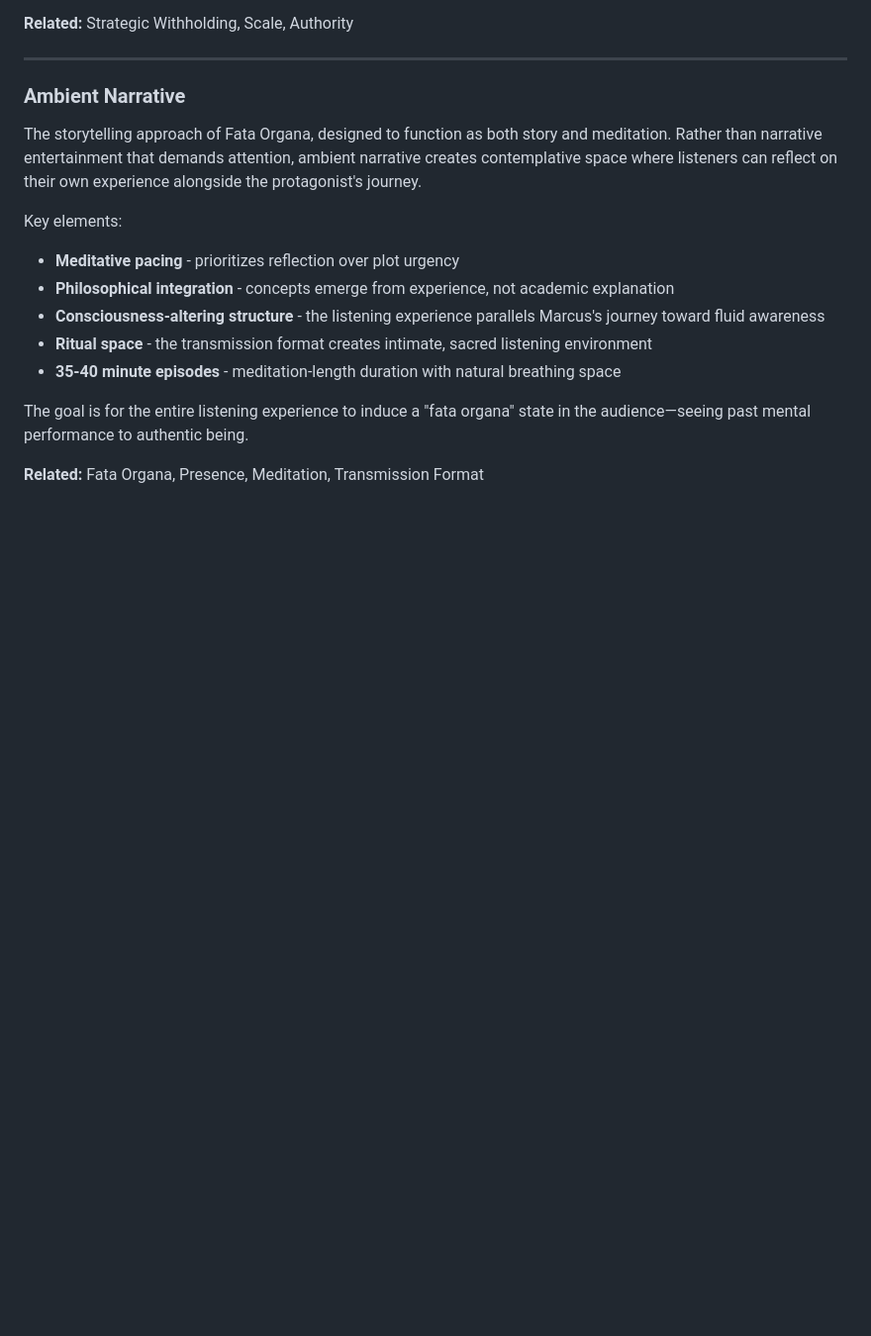
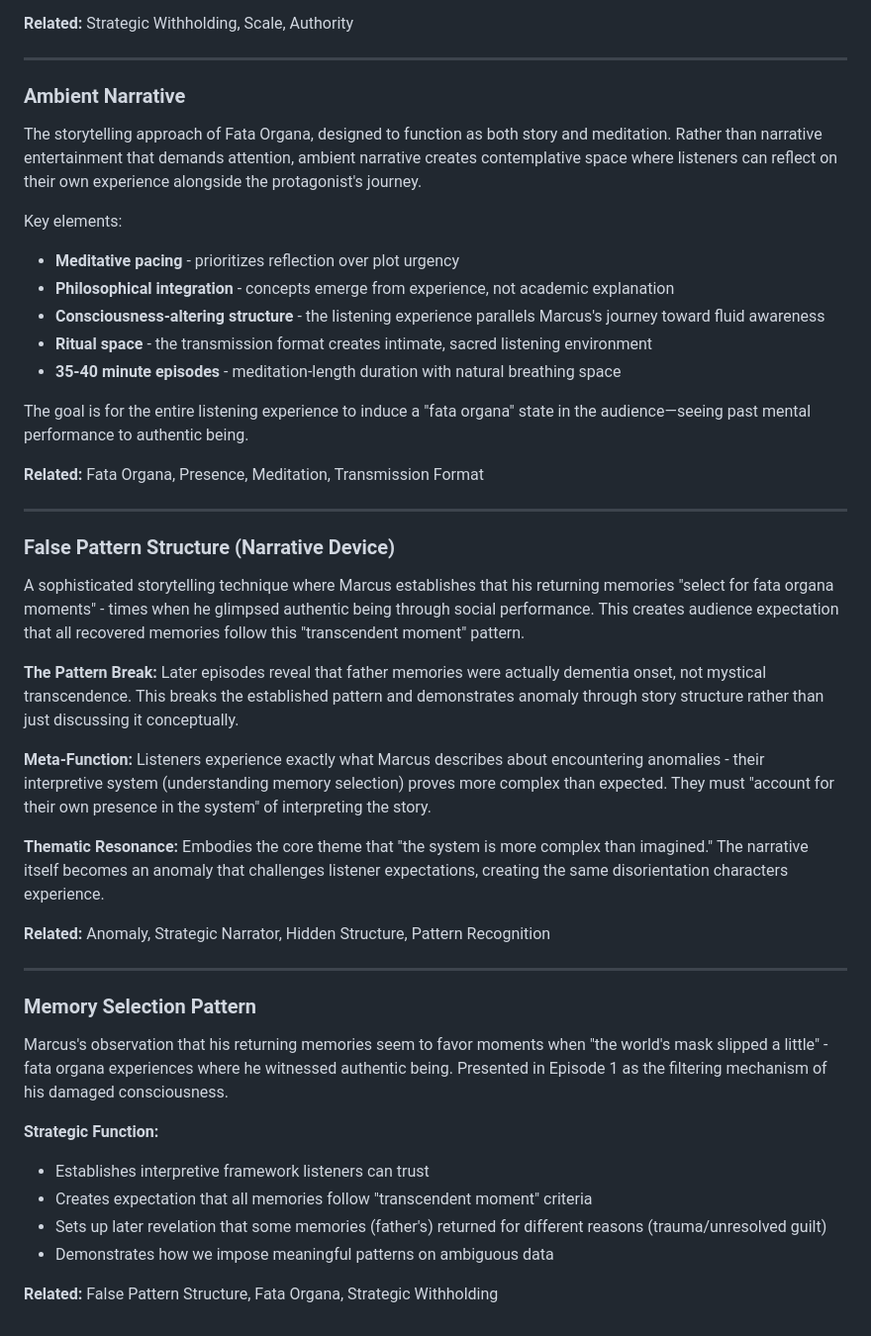
Before and after one commit to wileydavis/fata-organa, a Markdown page: _project/docs/fata_organa_terminology.md, the part around the change. Shown at 99% size. GitHub-like rendering; blank space fills up the shorter version.

Commit message:
Add False Pattern Structure and Memory Selection Pattern concepts

```diff
--- a/_project/docs/fata_organa_terminology.md
+++ b/_project/docs/fata_organa_terminology.md
@@ -643,3 +643,32 @@ Key elements:
 The goal is for the entire listening experience to induce a "fata organa" state in the audience—seeing past mental performance to authentic being.
 
 **Related:** Fata Organa, Presence, Meditation, Transmission Format
+
+---
+
+### False Pattern Structure (Narrative Device)
+A sophisticated storytelling technique where Marcus establishes that his returning memories "select for fata organa moments" - times when he glimpsed authentic being through social performance. This creates audience expectation that all recovered memories follow this "transcendent moment" pattern.
+
+**The Pattern Break:**
+Later episodes reveal that father memories were actually dementia onset, not mystical transcendence. This breaks the established pattern and demonstrates anomaly through story structure rather than just discussing it conceptually.
+
+**Meta-Function:**
+Listeners experience exactly what Marcus describes about encountering anomalies - their interpretive system (understanding memory selection) proves more complex than expected. They must "account for their own presence in the system" of interpreting the story.
+
+**Thematic Resonance:**
+Embodies the core theme that "the system is more complex than imagined." The narrative itself becomes an anomaly that challenges listener expectations, creating the same disorientation characters experience.
+
+**Related:** Anomaly, Strategic Narrator, Hidden Structure, Pattern Recognition
+
+---
+
+### Memory Selection Pattern
+Marcus's observation that his returning memories seem to favor moments when "the world's mask slipped a little" - fata organa experiences where he witnessed authentic being. Presented in Episode 1 as the filtering mechanism of his damaged consciousness.
+
+**Strategic Function:**
+- Establishes interpretive framework listeners can trust
+- Creates expectation that all memories follow "transcendent moment" criteria
+- Sets up later revelation that some memories (father's) returned for different reasons (trauma/unresolved guilt)
+- Demonstrates how we impose meaningful patterns on ambiguous data
+
+**Related:** False Pattern Structure, Fata Organa, Strategic Withholding
```
